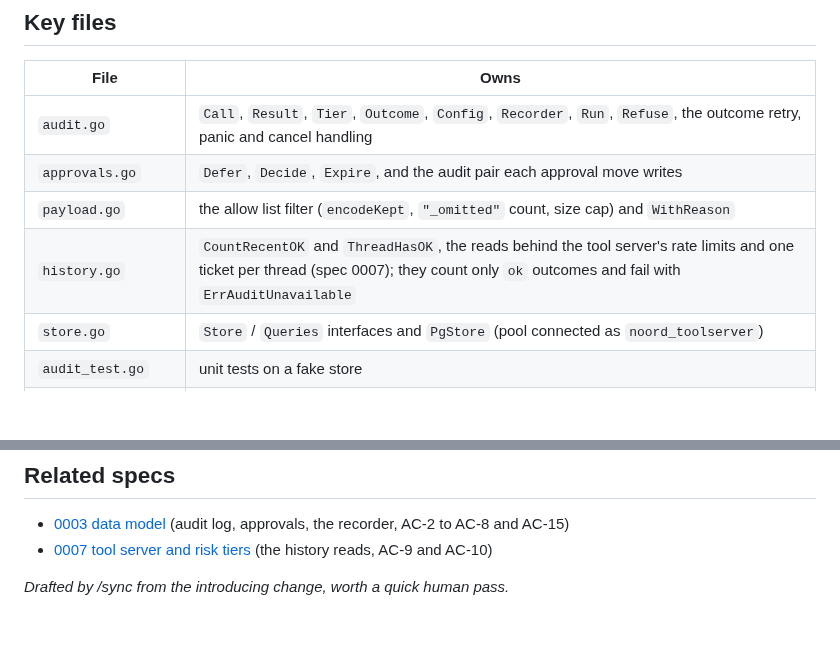
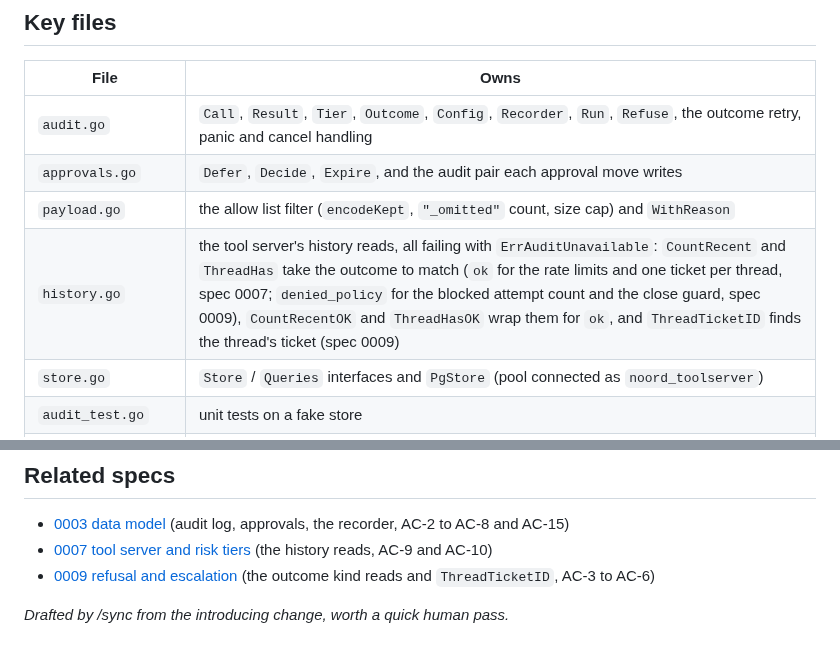
Before and after one commit to toyinogun/AIITsupport, a Markdown page: internal/audit/AGENTS.md, 2 parts joined by grey strips. Drawn GitHub-style; blank space fills up the shorter version.

Commit message:
chore(sync): reconcile docs
internal/audit/AGENTS.md: the history.go row now names the outcome kind
reads (CountRecent, ThreadHas) and ThreadTicketID from spec 0009, not
only the ok reads. internal/slack/AGENTS.md: Poster.Reply with an empty
thread posts to the channel itself, as the IT channel post needs. Both
link spec 0009.

Co-Authored-By: Claude Opus 5.5 <noreply@anthropic.com>

```diff
--- a/internal/audit/AGENTS.md
+++ b/internal/audit/AGENTS.md
@@ -11,7 +11,7 @@ The only way the tool server writes `audit_log` and `approvals` (spec 0003). `Re
 | `audit.go` | `Call`, `Result`, `Tier`, `Outcome`, `Config`, `Recorder`, `Run`, `Refuse`, the outcome retry, panic and cancel handling |
 | `approvals.go` | `Defer`, `Decide`, `Expire`, and the audit pair each approval move writes |
 | `payload.go` | the allow list filter (`encodeKept`, `"_omitted"` count, size cap) and `WithReason` |
-| `history.go` | `CountRecentOK` and `ThreadHasOK`, the reads behind the tool server's rate limits and one ticket per thread (spec 0007); they count only `ok` outcomes and fail with `ErrAuditUnavailable` |
+| `history.go` | the tool server's history reads, all failing with `ErrAuditUnavailable`: `CountRecent` and `ThreadHas` take the outcome to match (`ok` for the rate limits and one ticket per thread, spec 0007; `denied_policy` for the blocked attempt count and the close guard, spec 0009), `CountRecentOK` and `ThreadHasOK` wrap them for `ok`, and `ThreadTicketID` finds the thread's ticket (spec 0009) |
 | `store.go` | `Store` / `Queries` interfaces and `PgStore` (pool connected as `noord_toolserver`) |
 | `audit_test.go` | unit tests on a fake store |
 | `audit_pg_test.go` | the same behaviors against real Postgres as `noord_toolserver` (needs `TEST_DATABASE_URL`) |
@@ -35,5 +35,6 @@ The only way the tool server writes `audit_log` and `approvals` (spec 0003). `Re
 
 - [0003 data model](../../docs/specs/0003-data-model/index.md) (audit log, approvals, the recorder, AC-2 to AC-8 and AC-15)
 - [0007 tool server and risk tiers](../../docs/specs/0007-tool-server-risk-tiers/index.md) (the history reads, AC-9 and AC-10)
+- [0009 refusal and escalation](../../docs/specs/0009-refusal-escalation/index.md) (the outcome kind reads and `ThreadTicketID`, AC-3 to AC-6)
 
 _Drafted by /sync from the introducing change, worth a quick human pass._
```
Also changed, not shown: internal/slack/AGENTS.md (+2 -0 lines).
